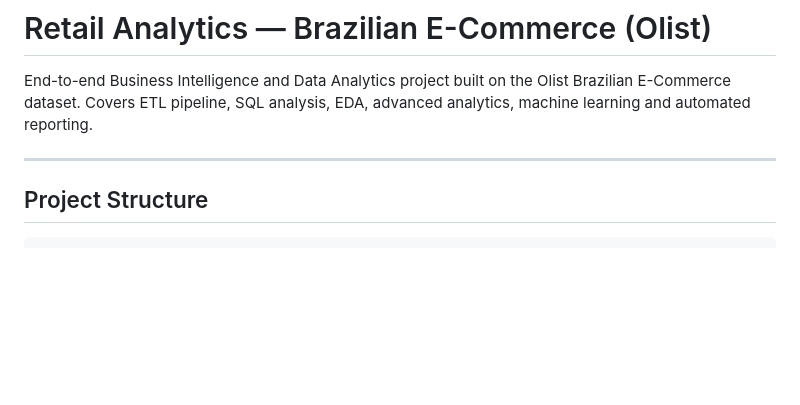
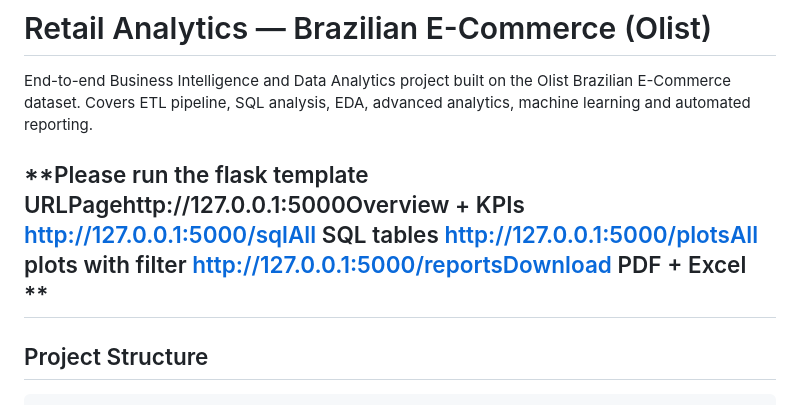
Before and after one commit to aka261/Retail-Analytics---Olist-Brazilian-Ecommerce-, a Markdown page: README.md, the part around the change. Rendered like a GitHub page; blank space fills up the shorter version.

```diff
--- a/README.md
+++ b/README.md
@@ -2,6 +2,12 @@
 
 End-to-end Business Intelligence and Data Analytics project built on the Olist Brazilian E-Commerce dataset. Covers ETL pipeline, SQL analysis, EDA, advanced analytics, machine learning and automated reporting.
 
+**Please run the flask template
+URLPagehttp://127.0.0.1:5000Overview + KPIs
+http://127.0.0.1:5000/sqlAll SQL tables
+http://127.0.0.1:5000/plotsAll plots with filter
+http://127.0.0.1:5000/reportsDownload PDF + Excel
+**
 ---
 
 ## Project Structure
```
